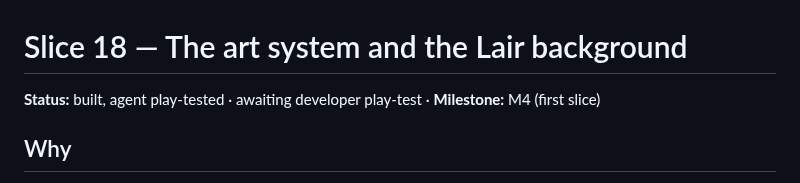
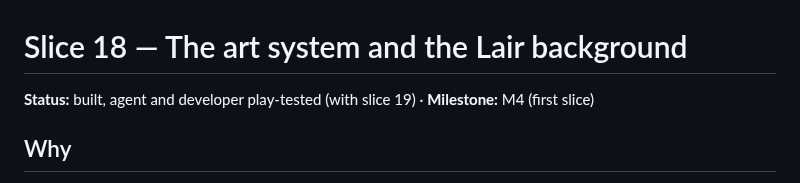
Before and after one commit to ratteler50/escape-from-the-escape-room, a Markdown page: docs/slices/18-lair-art.md, the part around the change. GitHub-like rendering.

Commit message:
Slice 18: developer play-tested
Co-Authored-By: Claude Opus 5.5 <noreply@anthropic.com>

```diff
--- a/docs/slices/18-lair-art.md
+++ b/docs/slices/18-lair-art.md
@@ -1,6 +1,6 @@
 # Slice 18 — The art system and the Lair background
 
-**Status:** built, agent play-tested · awaiting developer play-test · **Milestone:** M4 (first slice)
+**Status:** built, agent and developer play-tested (with slice 19) · **Milestone:** M4 (first slice)
 
 ## Why
 
```
